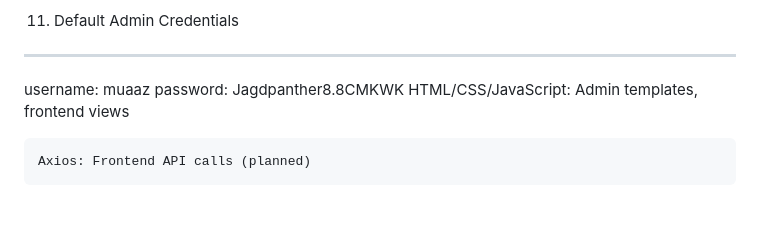
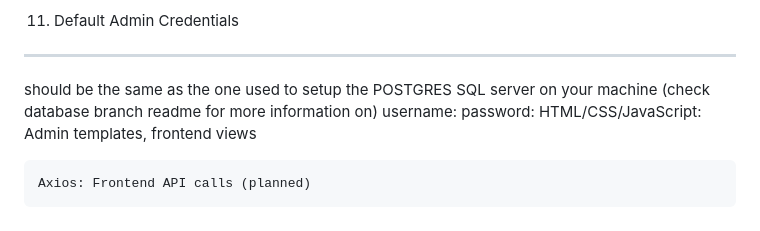
Before and after one commit to MS141103/Profile-Builder-Contour, a Markdown page: README.md, the part around the change. GitHub-like rendering.

```diff
--- a/README.md
+++ b/README.md
@@ -212,8 +212,9 @@ Frontend:
 
 11. Default Admin Credentials
 ----------------------------
-username: muaaz
-password: Jagdpanther8.8CMKWK
+should be the same as the one used to setup the POSTGRES SQL server on your machine (check database branch readme for more information on)
+username:
+password:
     HTML/CSS/JavaScript: Admin templates, frontend views
 
     Axios: Frontend API calls (planned)
```
